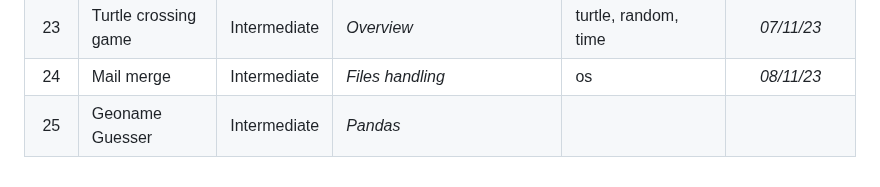
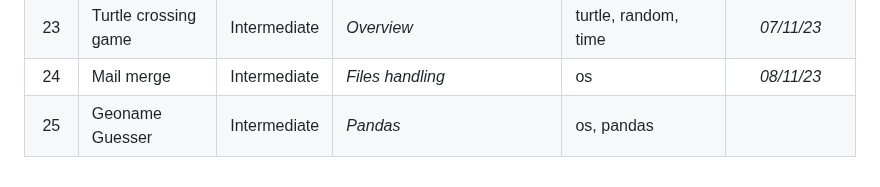
Before and after one commit to Cryo98/CRS006_UdemyPythonBootcamp2023, a Markdown page: README.md, the part around the change. Rendered like a GitHub page.

Commit message:
Day_025 = PyDay(day=25)

```diff
--- a/README.md
+++ b/README.md
@@ -34,4 +34,4 @@ The programs range from beginner to professional level, with the aim of improvin
 | 22 | Pong | Intermediate | <i>Overview</i> | turtle, random, time | *06/11/23* |
 | 23 | Turtle crossing game | Intermediate | <i>Overview</i> | turtle, random, time | *07/11/23* |
 | 24 | Mail merge | Intermediate | <i>Files handling</i> | os | *08/11/23* |
-| 25 | Geoname Guesser | Intermediate | <i>Pandas</i> | | |
+| 25 | Geoname Guesser | Intermediate | <i>Pandas</i> | os, pandas |  |
```
